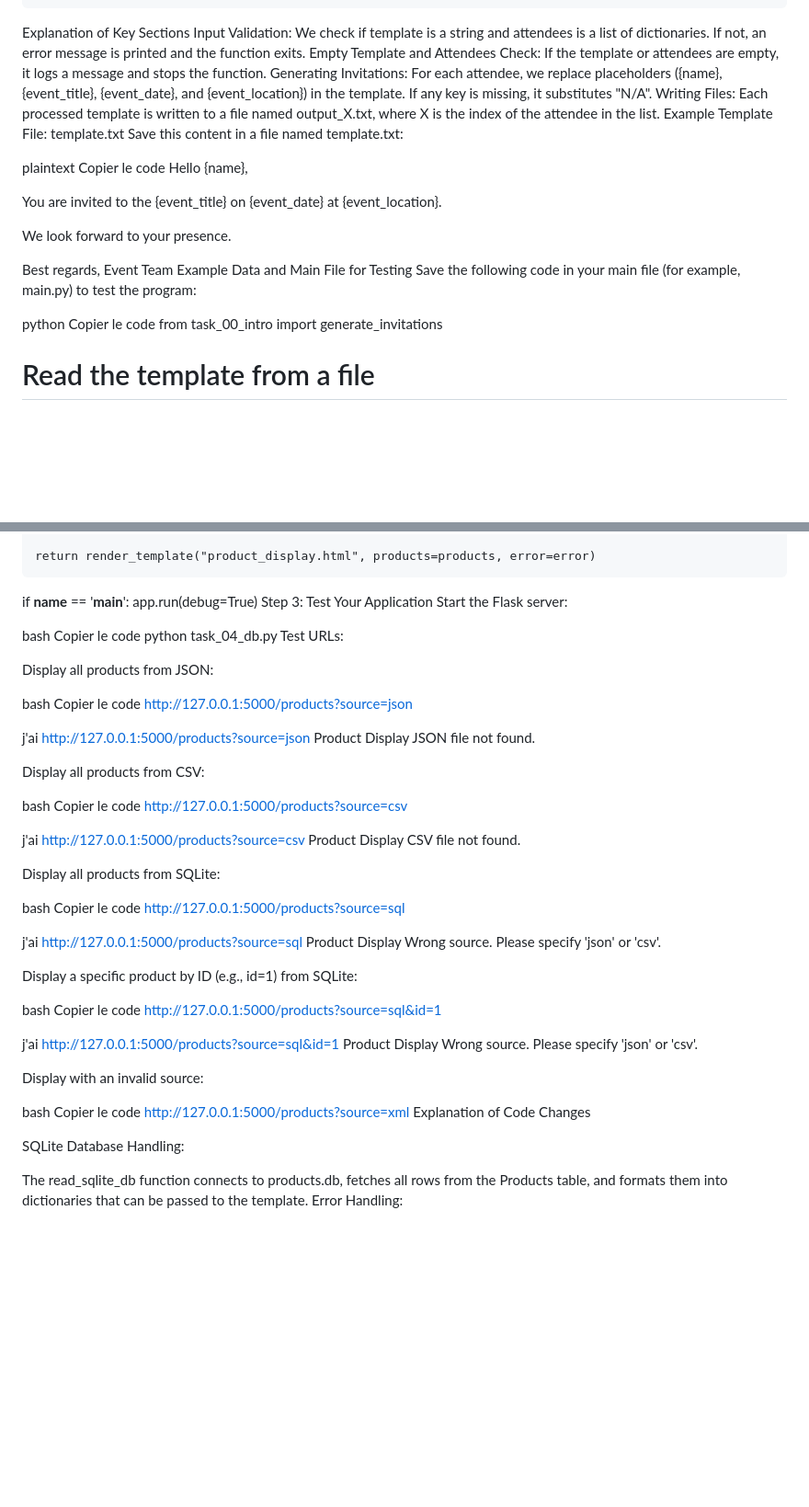
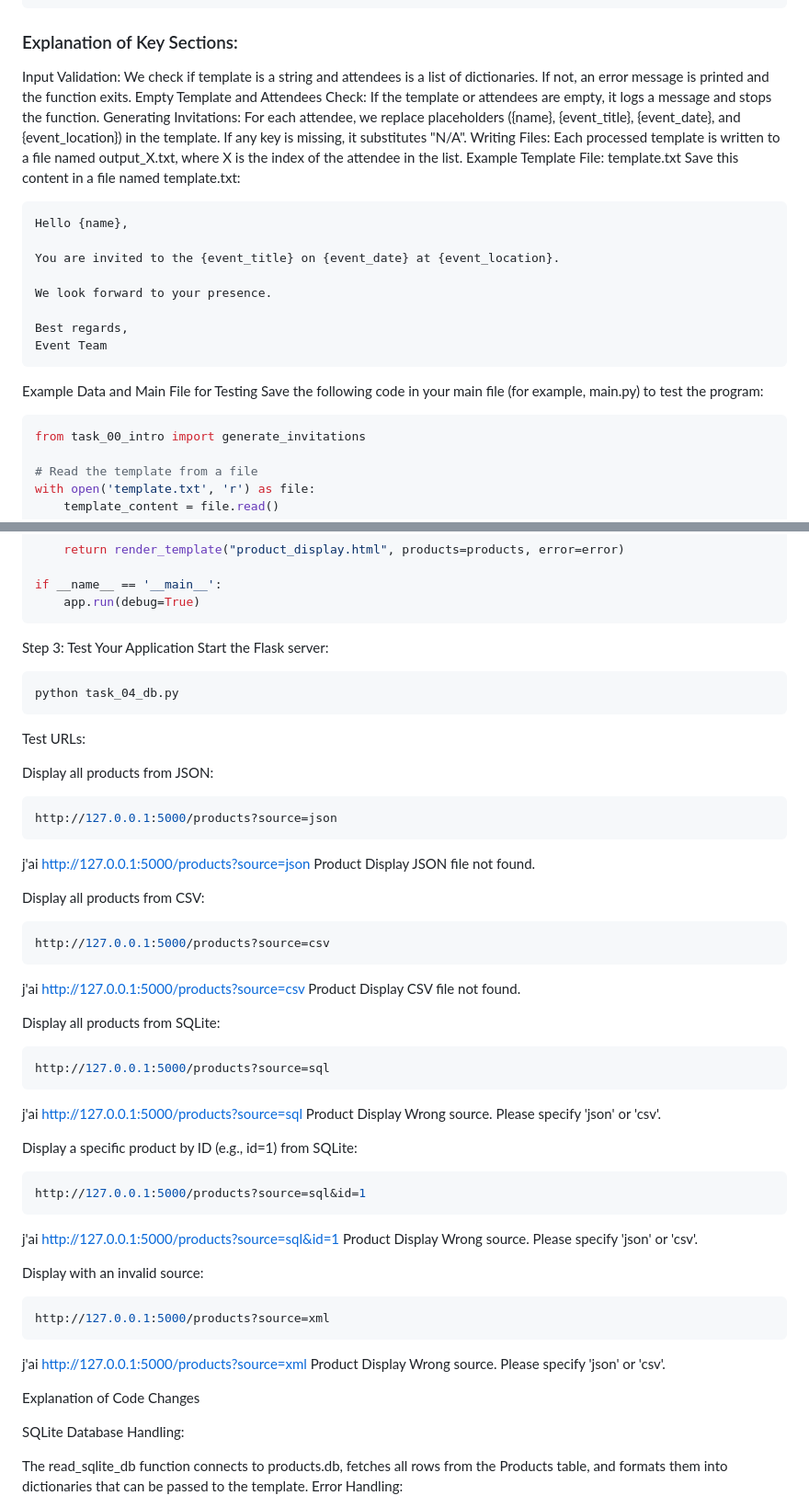
Before and after one commit to SDINAHET/holbertonschool-higher_level_programming, a Markdown page: python-server_side_rendering/README.md, 2 parts joined by grey strips. Shown: that part at 92% size. Drawn GitHub-style; blank space fills up the shorter version.

````diff
--- a/python-server_side_rendering/README.md
+++ b/python-server_side_rendering/README.md
@@ -51,7 +50,9 @@ def generate_invitations(template, attendees):
             print(f"Invitation file created: {output_filename}")
         except IOError as e:
             print(f"Error writing file {output_filename}: {e}")
-Explanation of Key Sections
+```
+
+### Explanation of Key Sections:
 Input Validation: We check if template is a string and attendees is a list of dictionaries. If not, an error message is printed and the function exits.
 Empty Template and Attendees Check: If the template or attendees are empty, it logs a message and stops the function.
 Generating Invitations: For each attendee, we replace placeholders ({name}, {event_title}, {event_date}, and {event_location}) in the template. If any key is missing, it substitutes "N/A".
@@ -59,8 +60,7 @@ Writing Files: Each processed template is written to a file named output_X.txt,
 Example Template File: template.txt
 Save this content in a file named template.txt:
 
-plaintext
-Copier le code
+```plaintext
 Hello {name},
 
 You are invited to the {event_title} on {event_date} at {event_location}.
@@ -69,11 +69,11 @@ We look forward to your presence.
 
 Best regards,
 Event Team
+```
 Example Data and Main File for Testing
 Save the following code in your main file (for example, main.py) to test the program:
 
-python
-Copier le code
+```python
 from task_00_intro import generate_invitations
 
 # Read the template from a file
@@ -675,19 +678,21 @@ def display_products():
 
 if __name__ == '__main__':
     app.run(debug=True)
+```
+
 Step 3: Test Your Application
 Start the Flask server:
 
-bash
-Copier le code
+```bash
 python task_04_db.py
+```
 Test URLs:
 
 Display all products from JSON:
 
-bash
-Copier le code
+```bash
 http://127.0.0.1:5000/products?source=json
+```
 
 j'ai
 http://127.0.0.1:5000/products?source=json
@@ -697,9 +702,9 @@ JSON file not found.
 
 Display all products from CSV:
 
-bash
-Copier le code
+```bash
 http://127.0.0.1:5000/products?source=csv
+```
 
 j'ai
 http://127.0.0.1:5000/products?source=csv
@@ -708,9 +713,9 @@ CSV file not found.
 
 Display all products from SQLite:
 
-bash
-Copier le code
+```bash
 http://127.0.0.1:5000/products?source=sql
+```
 
 j'ai
 http://127.0.0.1:5000/products?source=sql
@@ -719,9 +724,9 @@ Wrong source. Please specify 'json' or 'csv'.
 
 Display a specific product by ID (e.g., id=1) from SQLite:
 
-bash
-Copier le code
+```bash
 http://127.0.0.1:5000/products?source=sql&id=1
+```
 
 j'ai
 http://127.0.0.1:5000/products?source=sql&id=1
@@ -730,9 +735,16 @@ Wrong source. Please specify 'json' or 'csv'.
 
 Display with an invalid source:
 
-bash
-Copier le code
+```bash
 http://127.0.0.1:5000/products?source=xml
+```
+
+j'ai
+http://127.0.0.1:5000/products?source=xml
+Product Display
+Wrong source. Please specify 'json' or 'csv'.
+
+
 Explanation of Code Changes
 
 SQLite Database Handling:
````
Also changed, not shown: other parts of python-server_side_rendering/README.md (+70 -68 lines).
